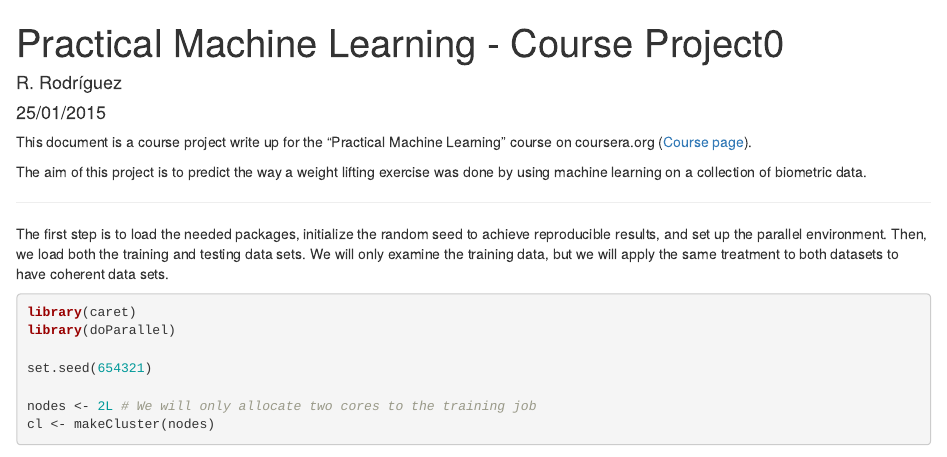
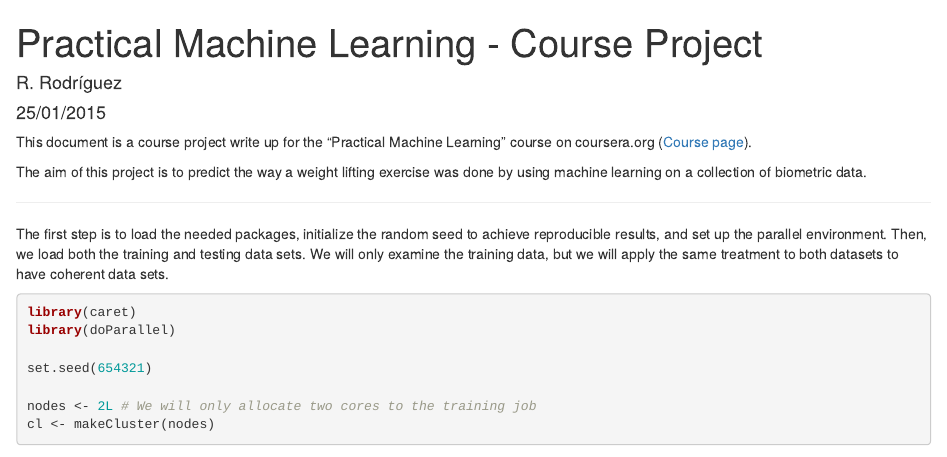
Before and after one commit to ricrogz/practMachLearn, an R Markdown document (project.Rmd): the page in a window 1100 px wide, from its top. Rendered offline with R 4.5, knitr and Pandoc, with nearby package versions; some code elsewhere in the file could not run offline.

Commit message:
Añadido de nuevo el proyecto

```diff
--- a/project.Rmd
+++ b/project.Rmd
@@ -1,5 +1,5 @@
 ---
-title: "Practical Machine Learning - Course Project0"
+title: "Practical Machine Learning - Course Project"
 author: "R. Rodríguez"
 date: "25/01/2015"
 output: html_document
```
Also changed, not shown: project.html.
